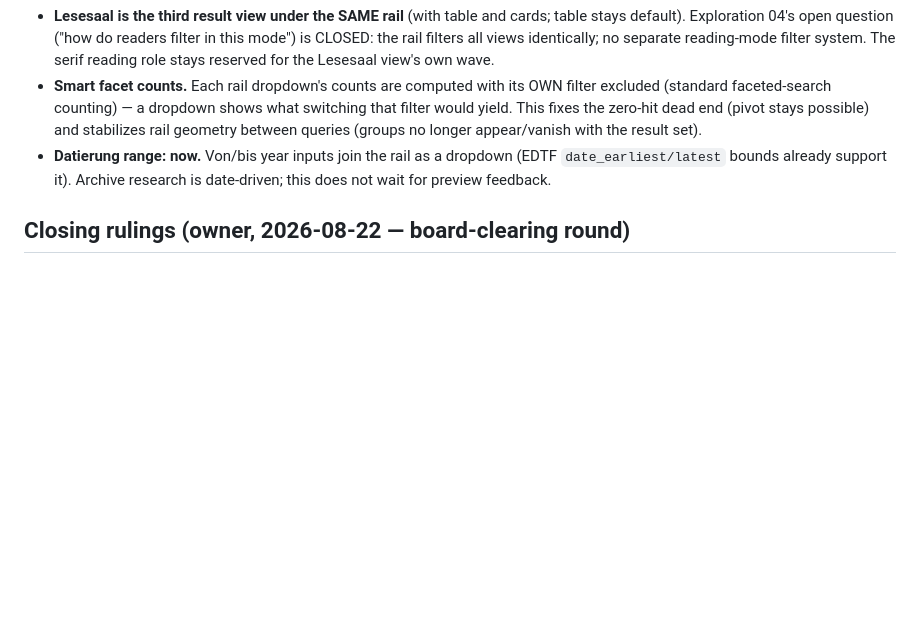
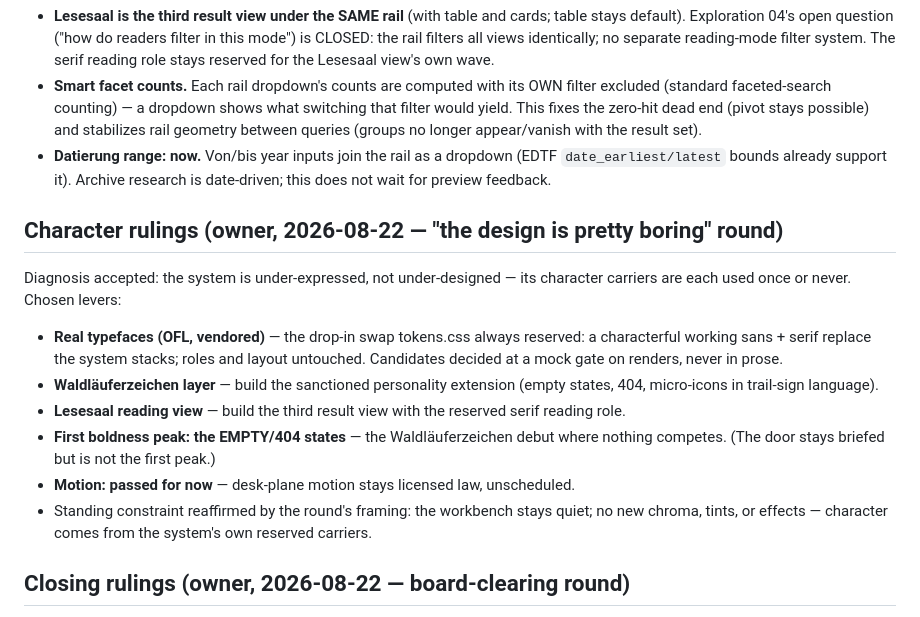
Before and after one commit to deutscher-pfadfinderbund/bundesarchiv, a Markdown page: docs/requirements/owner-interview-2026-08.md, the part around the change. GitHub-like rendering; blank space fills up the shorter version.

```diff
--- a/docs/requirements/owner-interview-2026-08.md
+++ b/docs/requirements/owner-interview-2026-08.md
@@ -408,6 +408,28 @@ Round 2, scoping the CSS/markup rework wave. Rulings:
   Archive research is date-driven; this does not wait for preview
   feedback.
 
+## Character rulings (owner, 2026-08-22 — "the design is pretty boring" round)
+
+Diagnosis accepted: the system is under-expressed, not under-designed —
+its character carriers are each used once or never. Chosen levers:
+
+- **Real typefaces (OFL, vendored)** — the drop-in swap tokens.css always
+  reserved: a characterful working sans + serif replace the system
+  stacks; roles and layout untouched. Candidates decided at a mock gate
+  on renders, never in prose.
+- **Waldläuferzeichen layer** — build the sanctioned personality
+  extension (empty states, 404, micro-icons in trail-sign language).
+- **Lesesaal reading view** — build the third result view with the
+  reserved serif reading role.
+- **First boldness peak: the EMPTY/404 states** — the Waldläuferzeichen
+  debut where nothing competes. (The door stays briefed but is not the
+  first peak.)
+- **Motion: passed for now** — desk-plane motion stays licensed law,
+  unscheduled.
+- Standing constraint reaffirmed by the round's framing: the workbench
+  stays quiet; no new chroma, tints, or effects — character comes from
+  the system's own reserved carriers.
+
 ## Closing rulings (owner, 2026-08-22 — board-clearing round)
 
 - **Reader/entry inferences i1–i6 all stand** (see the briefs): native
```
Also changed, not shown: docs/design/decisions.md (+22 -0 lines).
